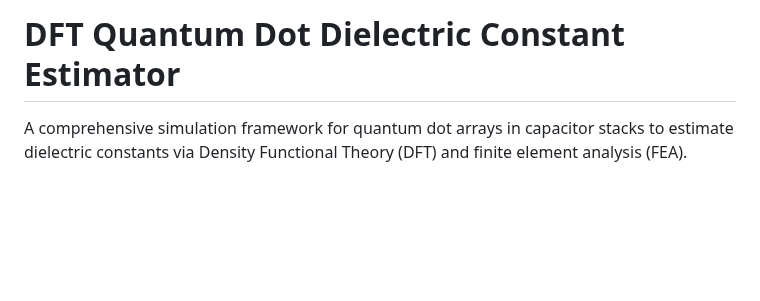
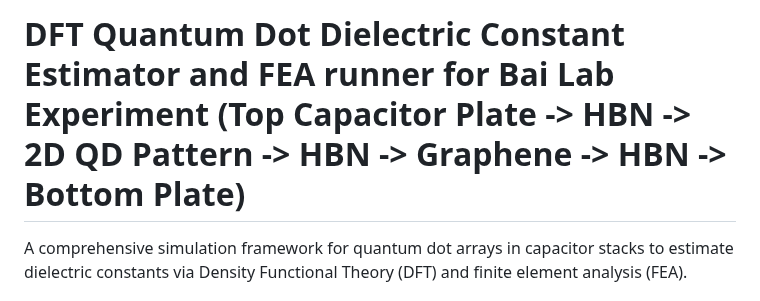
Before and after one commit to michaelstrojny1/DFT-Quantum-Dot-Dielectric-Constant-Estimator, a Markdown page: README.md, the part around the change. Rendered like a GitHub page; blank space fills up the shorter version.

```diff
--- a/README.md
+++ b/README.md
@@ -1,4 +1,4 @@
-# DFT Quantum Dot Dielectric Constant Estimator
+# DFT Quantum Dot Dielectric Constant Estimator and FEA runner for Bai Lab Experiment (Top Capacitor Plate -> HBN -> 2D QD Pattern -> HBN -> Graphene -> HBN -> Bottom Plate)
 
 A comprehensive simulation framework for quantum dot arrays in capacitor stacks to estimate dielectric constants via Density Functional Theory (DFT) and finite element analysis (FEA).
 
```
